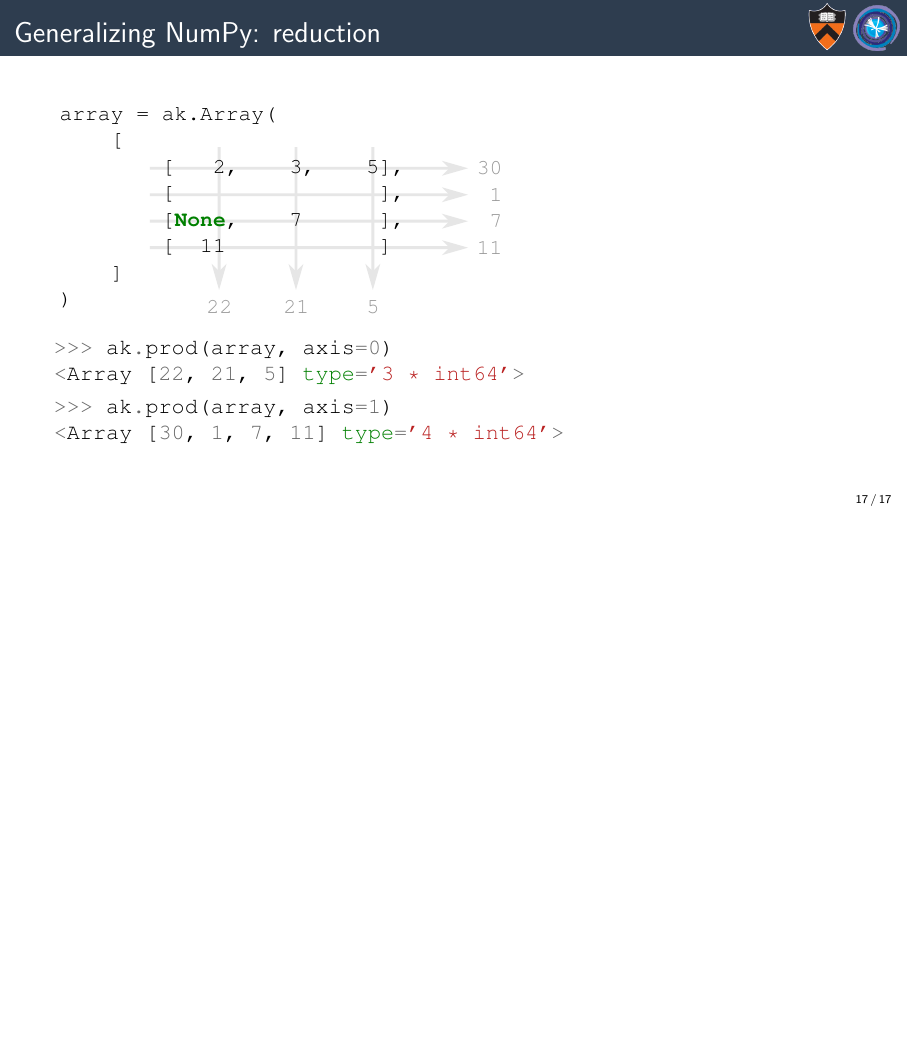
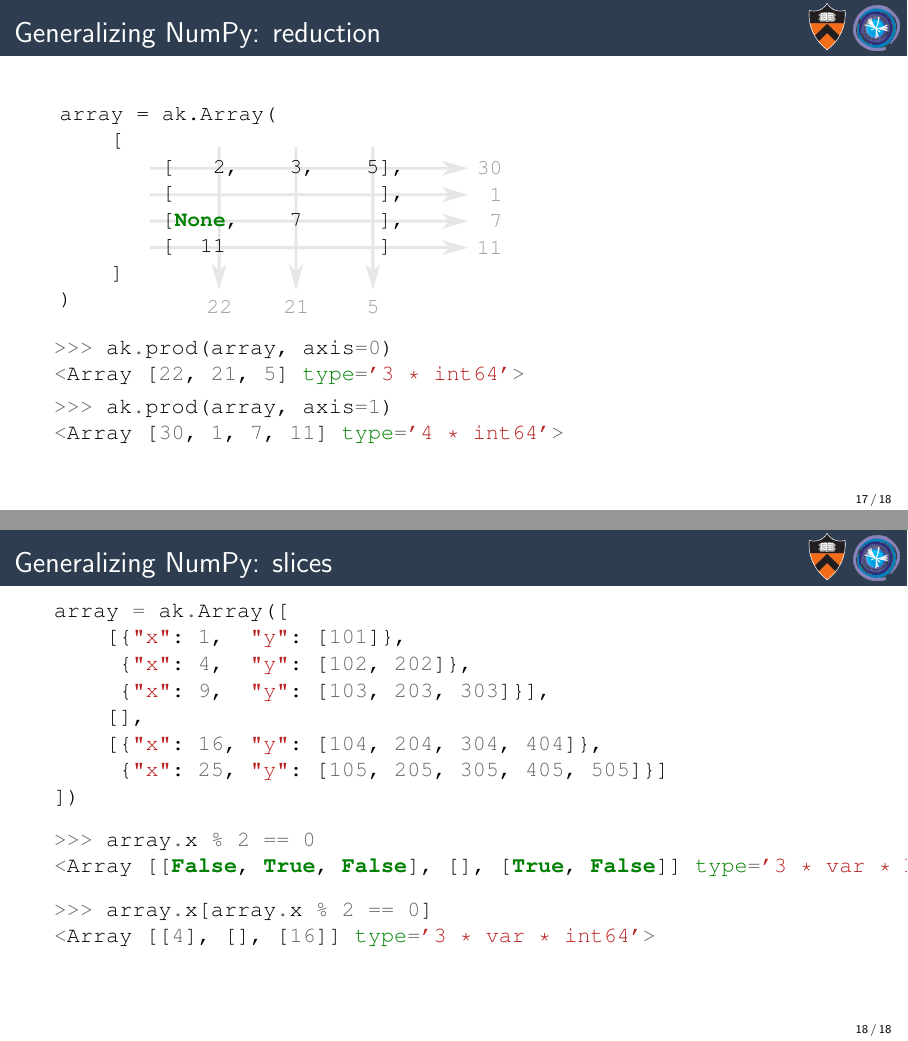
Before and after one commit to jpivarski-talks/2020-07-06-scipy2020, LaTeX slides (main.tex): page 30 of 30 before the commit and pages 30 and 33 of 33 after it, the two joined at a grey line, the shorter picture padded with empty space. Compiled offline with pdfLaTeX.

Commit message:
Writing.

```diff
--- a/main.tex
+++ b/main.tex
@@ -367,6 +367,60 @@ $H \to ZZ$\hspace{1 cm}$Z \to e^+e^-$\hspace{1 cm}$Z \to \mu^+\mu^-$
 \end{minted}
 \end{frame}
 
+\begin{frame}[fragile]{Generalizing NumPy: slices}
+\vspace{0.25 cm}
+
+\begin{minted}{python}
+array = ak.Array([
+    [{"x": 1,  "y": [101]},
+     {"x": 4,  "y": [102, 202]},
+     {"x": 9,  "y": [103, 203, 303]}],
+    [],
+    [{"x": 16, "y": [104, 204, 304, 404]},
+     {"x": 25, "y": [105, 205, 305, 405, 505]}]
+])
+\end{minted}
+
+\begin{onlyenv}<1>
+\vspace{0.25 cm}
+\begin{minted}{python}
+>>> array[2, 1, "y", 0]
+105
+>>> array[2, "y", 1, 0]
+105
+>>> array["y", 2, 1, 0]
+105
+\end{minted}
+\vspace{5 cm}
+\end{onlyenv}
+
+\begin{onlyenv}<2>
+\vspace{0.25 cm}
+\begin{minted}{python}
+>>> array["x"]
+<Array [[1, 4, 9], [], [16, 25]] type='3 * var * int64'>
+\end{minted}
+\vspace{5 cm}
+\end{onlyenv}
+
+\begin{onlyenv}<3>
+\vspace{0.25 cm}
+\begin{minted}{python}
+>>> array.x % 2 == 0
+<Array [[False, True, False], [], [True, False]] type='3 * var * bool'>
+\end{minted}
+
+\vspace{0.25 cm}
+\begin{minted}{python}
+>>> array.x[array.x % 2 == 0]
+<Array [[4], [], [16]] type='3 * var * int64'>
+\end{minted}
+\vspace{5 cm}
+\end{onlyenv}
+\end{frame}
+
+
+
 
 
 \end{document}
```
